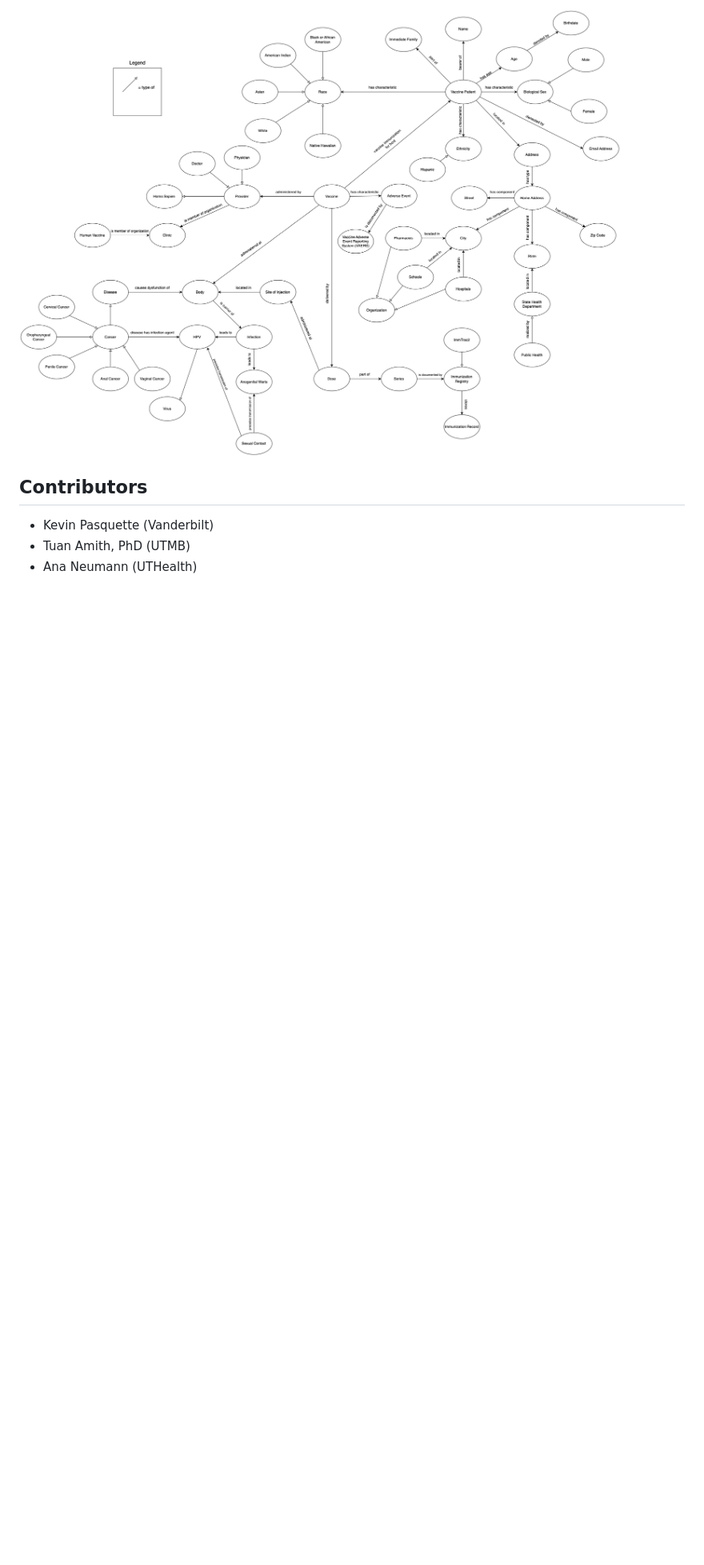
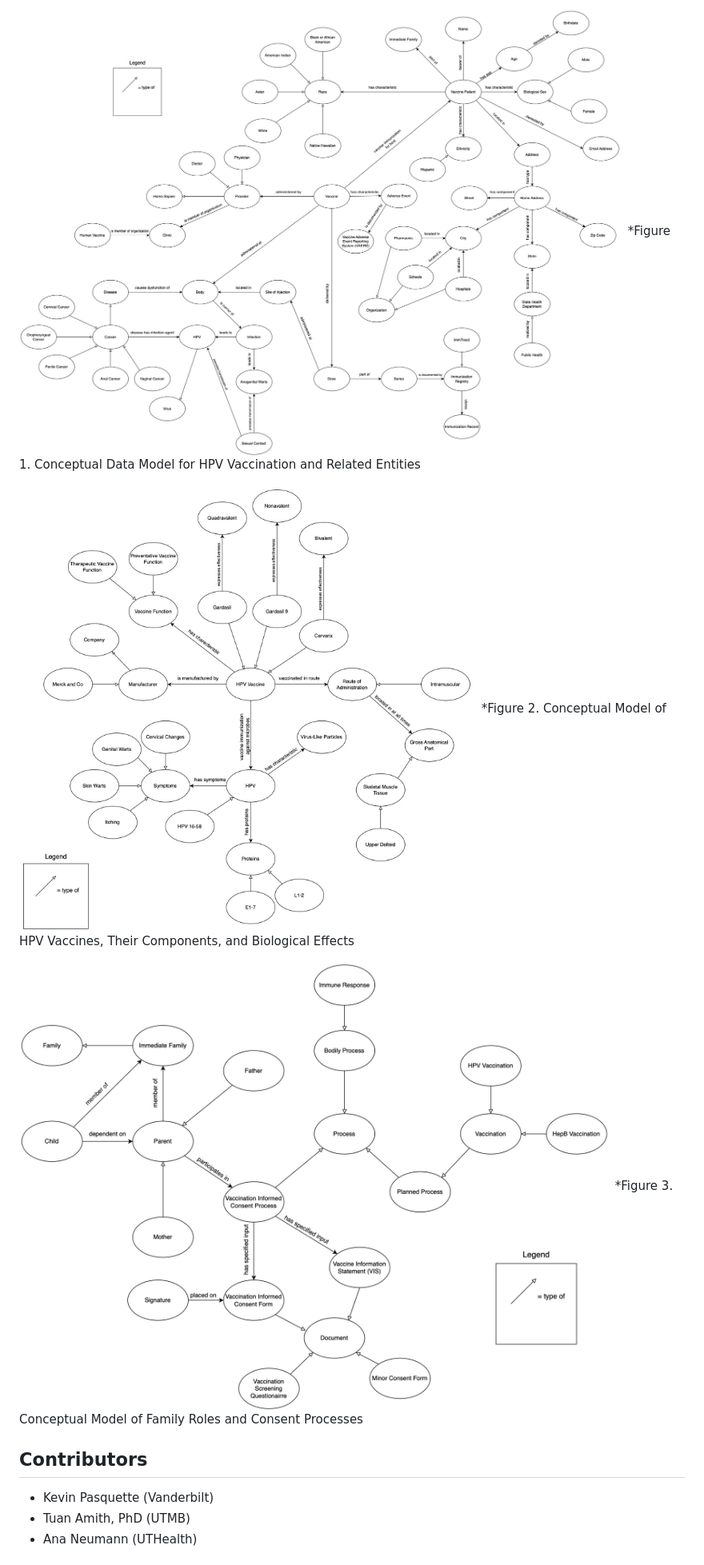
Before and after one commit to VICK-Blockchain/VICK-KnowledgeGraph, a Markdown page: README.md, the part around the change. Shown: that part at 80% size. GitHub-like rendering; blank space fills up the shorter version.

```diff
--- a/README.md
+++ b/README.md
@@ -5,7 +5,13 @@
 VICK is an ontology-based knowledge graph extending the Vaccine Informed Consent Ontology (VICO) to facilitate interoperability and exchange of patient-related immunization information. We analyzed a range of immunization-related documents—including HPV vaccine information sheets, consent forms, and immunization registry details—to extract key terms related to the vaccine administration process and HPV. These terms were used to build concept maps that visualize the immunization process and HPV-related cancer risks, highlighting relationships among patients, vaccines, and consent. The resulting maps and ontology structure reflect both procedural and biomedical aspects of vaccination in addition to selected object properties that link key terms.
 
 ![CM1](https://github.com/VICK-Blockchain/VICK-KnowledgeGraph/blob/main/vickcm1.jpg)
+*Figure 1. Conceptual Data Model for HPV Vaccination and Related Entities
 
+![CM2](https://github.com/VICK-Blockchain/VICK-KnowledgeGraph/blob/main/vickcm2.jpg)
+*Figure 2. Conceptual Model of HPV Vaccines, Their Components, and Biological Effects
+
+![CM3](https://github.com/VICK-Blockchain/VICK-KnowledgeGraph/blob/main/vickcm3.jpg)
+*Figure 3. Conceptual Model of Family Roles and Consent Processes
 
 ## Contributors
 
```
